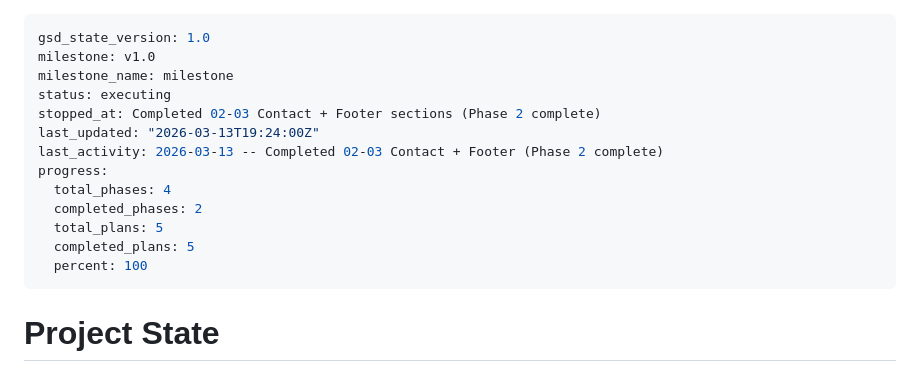
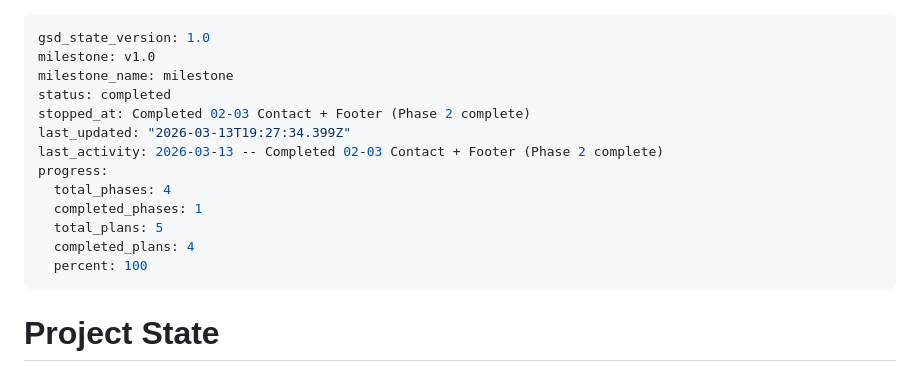
Before and after one commit to sergejsenchik/axioma-web, a Markdown page: .planning/STATE.md, the part around the change. Rendered like a GitHub page.

Commit message:
docs(phase-02): complete phase execution

```diff
--- a/.planning/STATE.md
+++ b/.planning/STATE.md
@@ -2,15 +2,15 @@
 gsd_state_version: 1.0
 milestone: v1.0
 milestone_name: milestone
-status: executing
-stopped_at: Completed 02-03 Contact + Footer sections (Phase 2 complete)
-last_updated: "2026-03-13T19:24:00Z"
+status: completed
+stopped_at: Completed 02-03 Contact + Footer (Phase 2 complete)
+last_updated: "2026-03-13T19:27:34.399Z"
 last_activity: 2026-03-13 -- Completed 02-03 Contact + Footer (Phase 2 complete)
 progress:
   total_phases: 4
-  completed_phases: 2
+  completed_phases: 1
   total_plans: 5
-  completed_plans: 5
+  completed_plans: 4
   percent: 100
 ---
 
```
